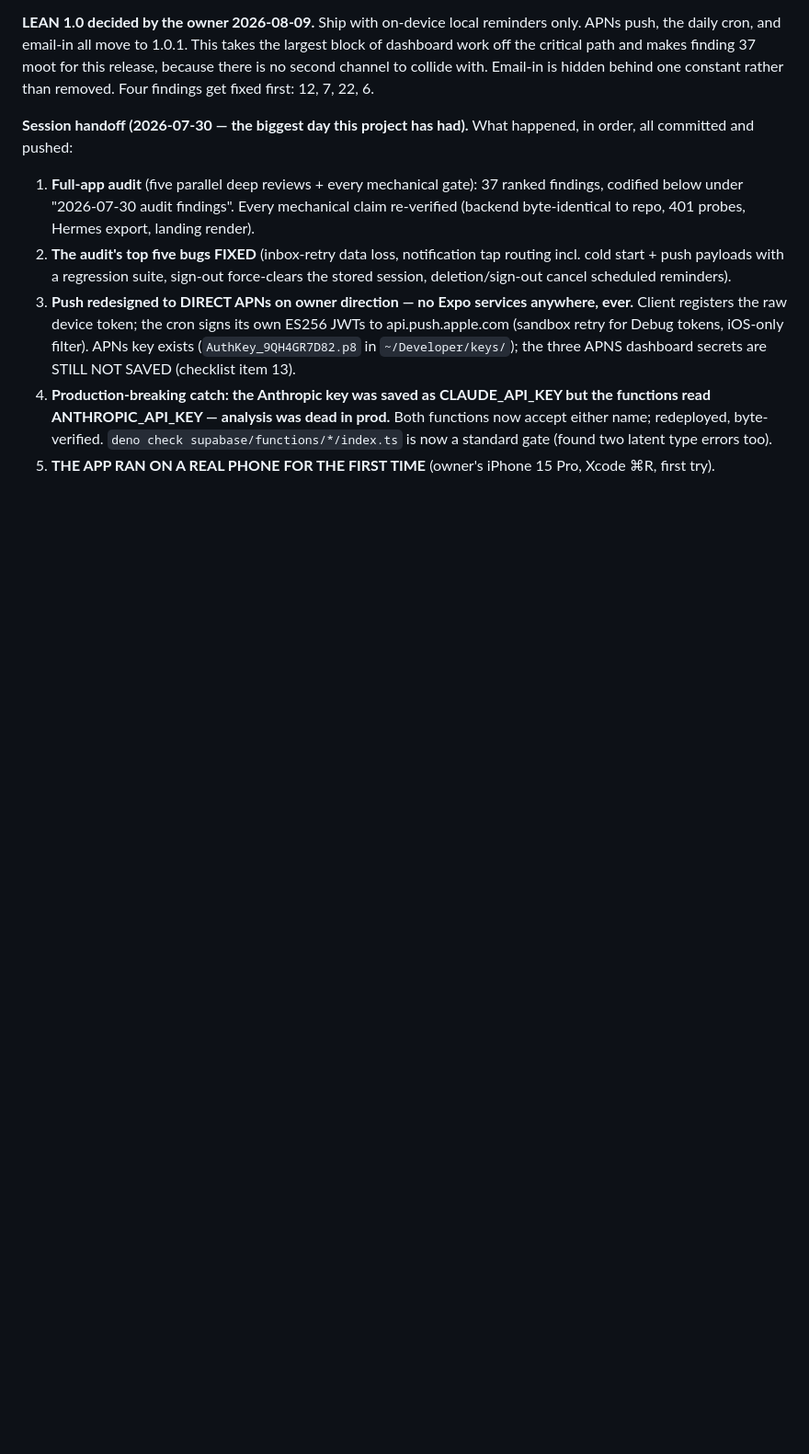
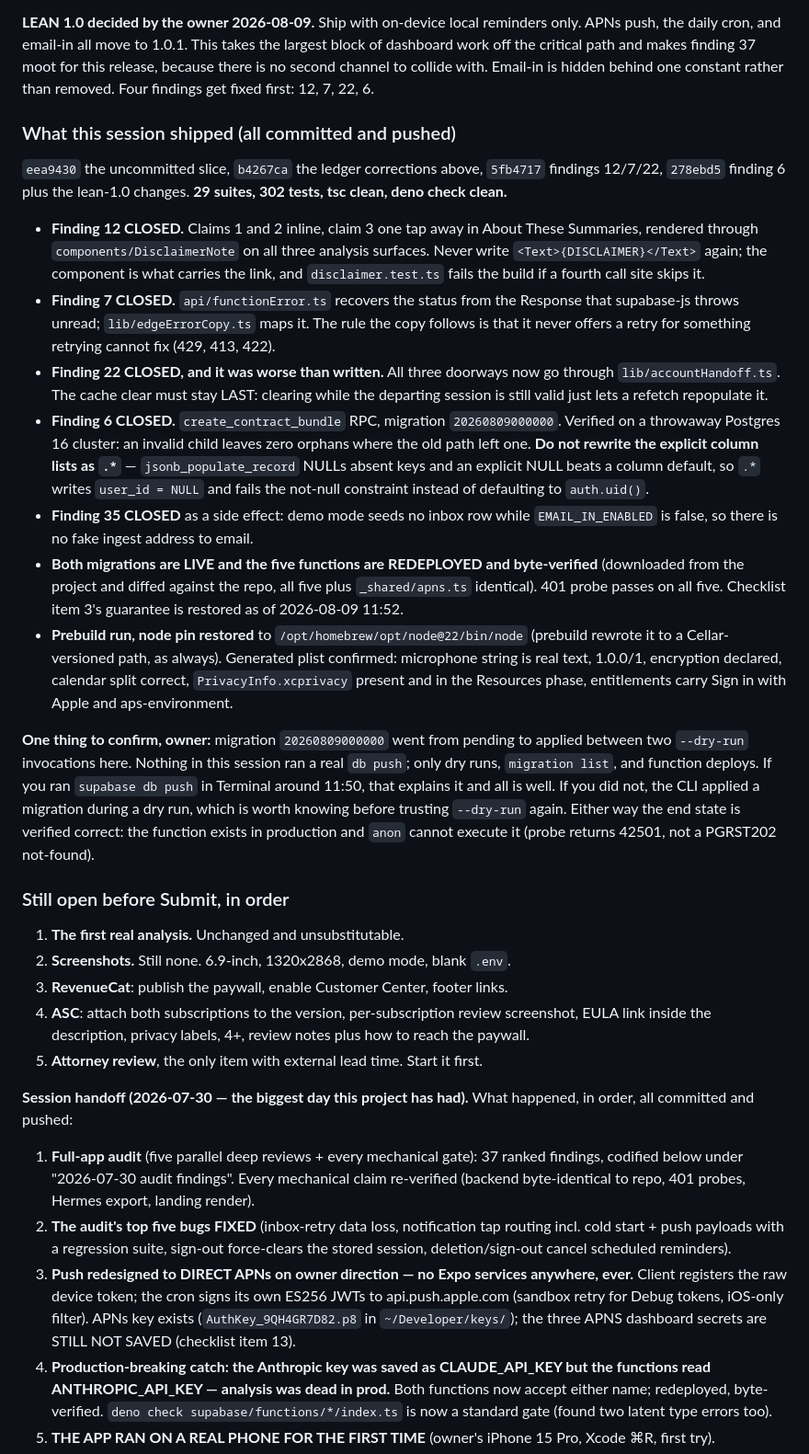
Before and after one commit to erubero/contraya, a Markdown page: STATUS.md, the part around the change. Shown at 92% size. Rendered like a GitHub page; blank space fills up the shorter version.

Commit message:
STATUS: what the pre-submission session closed, and what is left
Findings 12, 7, 22, 6 and 35 closed. Both migrations live, five functions
redeployed and byte-diffed against the repo, 401 probe green on all five, so
checklist item 3's "live equals repo" guarantee holds again. Prebuild run and
the node pin restored.

Records two traps for whoever reads this next. The column lists in
create_contract_bundle must not become `.*`, because jsonb_populate_record
NULLs absent keys and an explicit NULL beats a column default, so user_id
would be written NULL instead of falling back to auth.uid(). And the cache
clear in releaseAccountState must stay last, because clearing it while the
departing session is still valid just lets a refetch repopulate it.

Also flags, honestly, that migration 20260809000000 went from pending to
applied between two --dry-run invocations, with no real db push run from the
session. The end state is verified correct either way, but the owner should
say whether that was them at the Terminal.

Co-Authored-By: Claude Opus 5 <noreply@anthropic.com>

```diff
--- a/STATUS.md
+++ b/STATUS.md
@@ -46,6 +46,61 @@ This takes the largest block of dashboard work off the critical path and makes
 finding 37 moot for this release, because there is no second channel to
 collide with. Email-in is hidden behind one constant rather than removed.
 Four findings get fixed first: 12, 7, 22, 6.
+
+### What this session shipped (all committed and pushed)
+
+`eea9430` the uncommitted slice, `b4267ca` the ledger corrections above,
+`5fb4717` findings 12/7/22, `278ebd5` finding 6 plus the lean-1.0 changes.
+**29 suites, 302 tests, tsc clean, deno check clean.**
+
+- **Finding 12 CLOSED.** Claims 1 and 2 inline, claim 3 one tap away in About
+  These Summaries, rendered through `components/DisclaimerNote` on all three
+  analysis surfaces. Never write `<Text>{DISCLAIMER}</Text>` again; the
+  component is what carries the link, and `disclaimer.test.ts` fails the build
+  if a fourth call site skips it.
+- **Finding 7 CLOSED.** `api/functionError.ts` recovers the status from the
+  Response that supabase-js throws unread; `lib/edgeErrorCopy.ts` maps it. The
+  rule the copy follows is that it never offers a retry for something retrying
+  cannot fix (429, 413, 422).
+- **Finding 22 CLOSED, and it was worse than written.** All three doorways now
+  go through `lib/accountHandoff.ts`. The cache clear must stay LAST: clearing
+  while the departing session is still valid just lets a refetch repopulate it.
+- **Finding 6 CLOSED.** `create_contract_bundle` RPC, migration
+  `20260809000000`. Verified on a throwaway Postgres 16 cluster: an invalid
+  child leaves zero orphans where the old path left one. **Do not rewrite the
+  explicit column lists as `.*`** — `jsonb_populate_record` NULLs absent keys
+  and an explicit NULL beats a column default, so `.*` writes `user_id = NULL`
+  and fails the not-null constraint instead of defaulting to `auth.uid()`.
+- **Finding 35 CLOSED** as a side effect: demo mode seeds no inbox row while
+  `EMAIL_IN_ENABLED` is false, so there is no fake ingest address to email.
+- **Both migrations are LIVE and the five functions are REDEPLOYED and
+  byte-verified** (downloaded from the project and diffed against the repo, all
+  five plus `_shared/apns.ts` identical). 401 probe passes on all five.
+  Checklist item 3's guarantee is restored as of 2026-08-09 11:52.
+- **Prebuild run, node pin restored** to `/opt/homebrew/opt/node@22/bin/node`
+  (prebuild rewrote it to a Cellar-versioned path, as always). Generated plist
+  confirmed: microphone string is real text, 1.0.0/1, encryption declared,
+  calendar split correct, `PrivacyInfo.xcprivacy` present and in the Resources
+  phase, entitlements carry Sign in with Apple and aps-environment.
+
+**One thing to confirm, owner:** migration `20260809000000` went from pending
+to applied between two `--dry-run` invocations here. Nothing in this session
+ran a real `db push`; only dry runs, `migration list`, and function deploys. If
+you ran `supabase db push` in Terminal around 11:50, that explains it and all
+is well. If you did not, the CLI applied a migration during a dry run, which is
+worth knowing before trusting `--dry-run` again. Either way the end state is
+verified correct: the function exists in production and `anon` cannot execute
+it (probe returns 42501, not a PGRST202 not-found).
+
+### Still open before Submit, in order
+
+1. **The first real analysis.** Unchanged and unsubstitutable.
+2. **Screenshots.** Still none. 6.9-inch, 1320x2868, demo mode, blank `.env`.
+3. **RevenueCat**: publish the paywall, enable Customer Center, footer links.
+4. **ASC**: attach both subscriptions to the version, per-subscription review
+   screenshot, EULA link inside the description, privacy labels, 4+, review
+   notes plus how to reach the paywall.
+5. **Attorney review**, the only item with external lead time. Start it first.
 
 **Session handoff (2026-07-30 — the biggest day this project has had).**
 What happened, in order, all committed and pushed:
```
